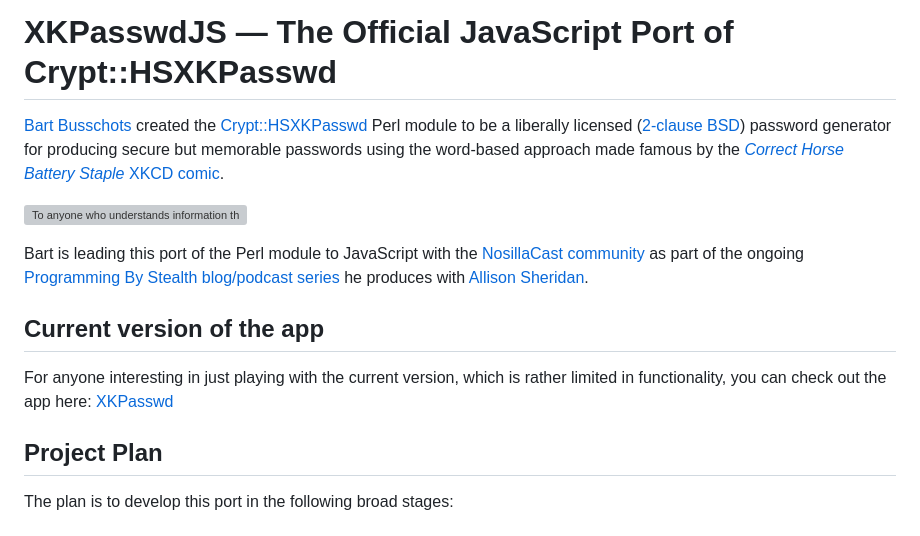
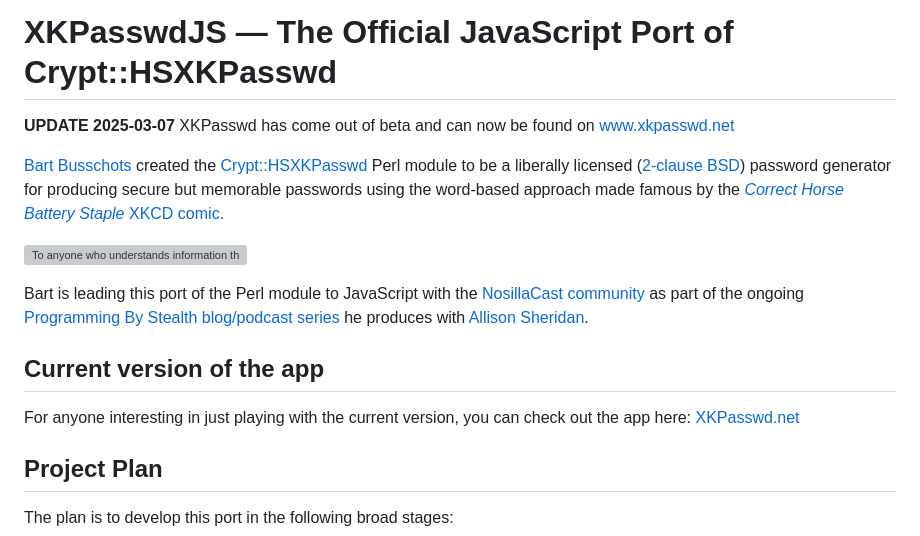
Before and after one commit to bartificer/xkpasswd-js, a Markdown page: README.md, the part around the change. Drawn GitHub-style; grey boxes are pictures that could not be loaded.

Commit message:
MAINTENANCE update README to explain the project has come out of beta

```diff
--- a/README.md
+++ b/README.md
@@ -1,6 +1,9 @@
 ![XKPasswdJS](https://github.com/bartificer/xkpasswd-js/actions/workflows/xkpasswd.yml/badge.svg)
 
 # XKPasswdJS — The Official JavaScript Port of Crypt::HSXKPasswd
+
+__UPDATE 2025-03-07__ XKPasswd has come out of beta and can now be found on <a href="https://www.xkpasswd.net/">www.xkpasswd.net</a>
+
 
 [Bart Busschots](https://www.bartb.ie/) created the [Crypt::HSXKPasswd](https://metacpan.org/pod/Crypt::HSXKPasswd) Perl module to be a liberally licensed ([2-clause BSD](https://opensource.org/licenses/BSD-2-Clause)) password generator for producing secure but memorable passwords using the word-based approach made famous by the [*Correct Horse Battery Staple* XKCD comic](https://xkcd.com/936/).
 
@@ -10,7 +13,7 @@ Bart is leading this port of the Perl module to JavaScript with the [NosillaCast
 
 ## Current version of the app
 
-For anyone interesting in just playing with the current version, which is rather limited in functionality, you can check out the app here: <a href="https://bartificer.github.io/xkpasswd-js/">XKPasswd</a>
+For anyone interesting in just playing with the current version, you can check out the app here: <a href="https://www.xkpasswd.net/">XKPasswd.net</a>
 
 ## Project Plan
 
```
